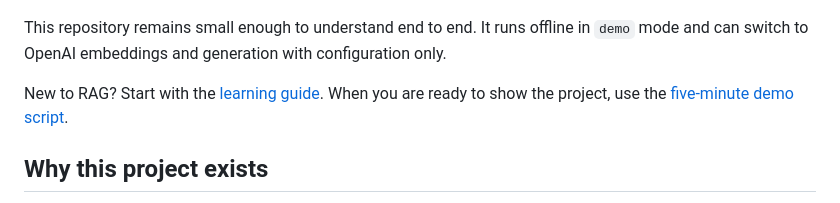
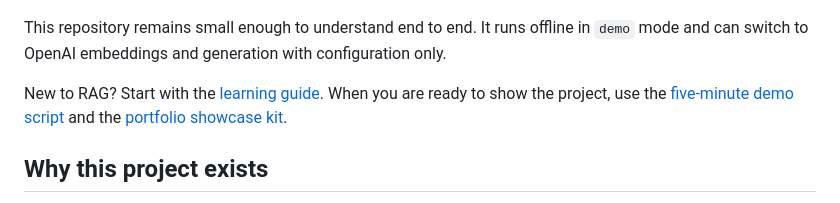
Before and after one commit to rgandhi23/rag-benchmark-lab, a Markdown page: README.md, the part around the change. Rendered like a GitHub page.

Commit message:
Add portfolio showcase and interview guide

```diff
--- a/README.md
+++ b/README.md
@@ -10,7 +10,8 @@ This repository remains small enough to understand end to end. It runs offline i
 and can switch to OpenAI embeddings and generation with configuration only.
 
 New to RAG? Start with the [learning guide](LEARNING_GUIDE.md). When you are ready to show the
-project, use the [five-minute demo script](DEMO_SCRIPT.md).
+project, use the [five-minute demo script](DEMO_SCRIPT.md) and the
+[portfolio showcase kit](SHOWCASE.md).
 
 ## Why this project exists
 
```
Also changed, not shown: SHOWCASE.md (added, +93 -0 lines).
